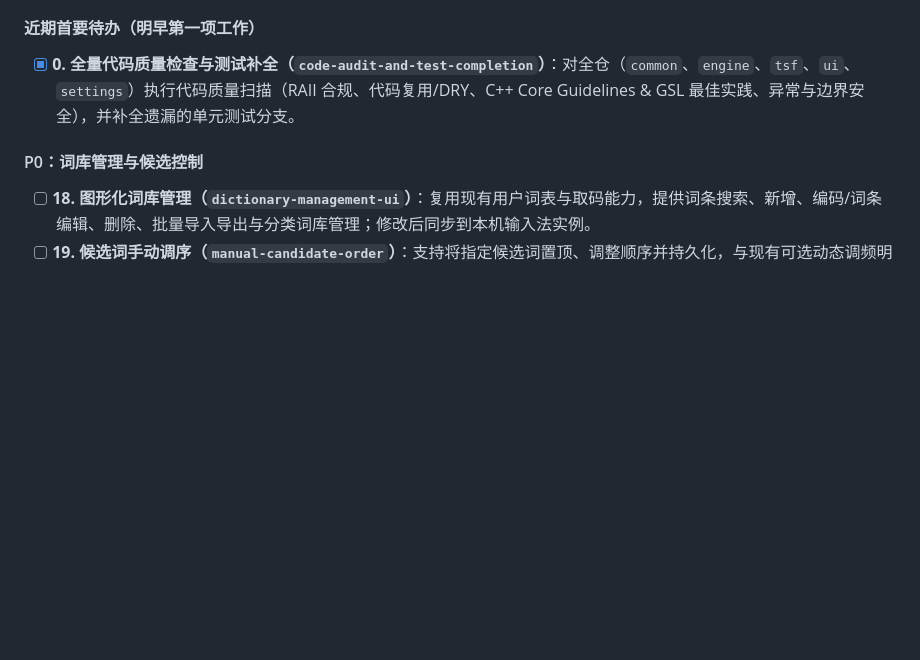
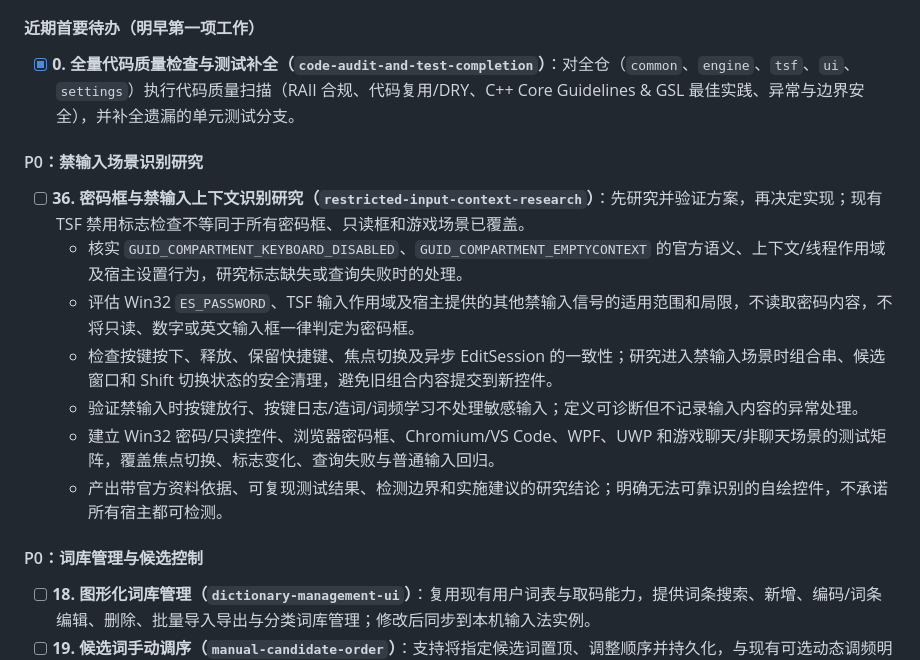
Before and after one commit to cloudfyy/qiqiime, a Markdown page: docs/ARCHITECTURE.md, the part around the change. GitHub-like rendering; blank space fills up the shorter version.

Commit message:
docs: update architecture todo list
Co-authored-by: Copilot <223556219+Copilot@users.noreply.github.com>

```diff
--- a/docs/ARCHITECTURE.md
+++ b/docs/ARCHITECTURE.md
@@ -163,6 +163,15 @@ TSF 的按键处理分为两步：
 #### 近期首要待办（明早第一项工作）
 - [x] **0. 全量代码质量检查与测试补全（`code-audit-and-test-completion`）**：对全仓（`common`、`engine`、`tsf`、`ui`、`settings`）执行代码质量扫描（RAII 合规、代码复用/DRY、C++ Core Guidelines & GSL 最佳实践、异常与边界安全），并补全遗漏的单元测试分支。
 
+#### P0：禁输入场景识别研究
+- [ ] **36. 密码框与禁输入上下文识别研究（`restricted-input-context-research`）**：先研究并验证方案，再决定实现；现有 TSF 禁用标志检查不等同于所有密码框、只读框和游戏场景已覆盖。
+  - 核实 `GUID_COMPARTMENT_KEYBOARD_DISABLED`、`GUID_COMPARTMENT_EMPTYCONTEXT` 的官方语义、上下文/线程作用域及宿主设置行为，研究标志缺失或查询失败时的处理。
+  - 评估 Win32 `ES_PASSWORD`、TSF 输入作用域及宿主提供的其他禁输入信号的适用范围和局限，不读取密码内容，不将只读、数字或英文输入框一律判定为密码框。
+  - 检查按键按下、释放、保留快捷键、焦点切换及异步 EditSession 的一致性；研究进入禁输入场景时组合串、候选窗口和 Shift 切换状态的安全清理，避免旧组合内容提交到新控件。
+  - 验证禁输入时按键放行、按键日志/造词/词频学习不处理敏感输入；定义可诊断但不记录输入内容的异常处理。
+  - 建立 Win32 密码/只读控件、浏览器密码框、Chromium/VS Code、WPF、UWP 和游戏聊天/非聊天场景的测试矩阵，覆盖焦点切换、标志变化、查询失败与普通输入回归。
+  - 产出带官方资料依据、可复现测试结果、检测边界和实施建议的研究结论；明确无法可靠识别的自绘控件，不承诺所有宿主都可检测。
+
 #### P0：词库管理与候选控制
 - [ ] **18. 图形化词库管理（`dictionary-management-ui`）**：复用现有用户词表与取码能力，提供词条搜索、新增、编码/词条编辑、删除、批量导入导出与分类词库管理；修改后同步到本机输入法实例。
 - [ ] **19. 候选词手动调序（`manual-candidate-order`）**：支持将指定候选词置顶、调整顺序并持久化，与现有可选动态调频明确区分；默认继续保持固定词序。
```
